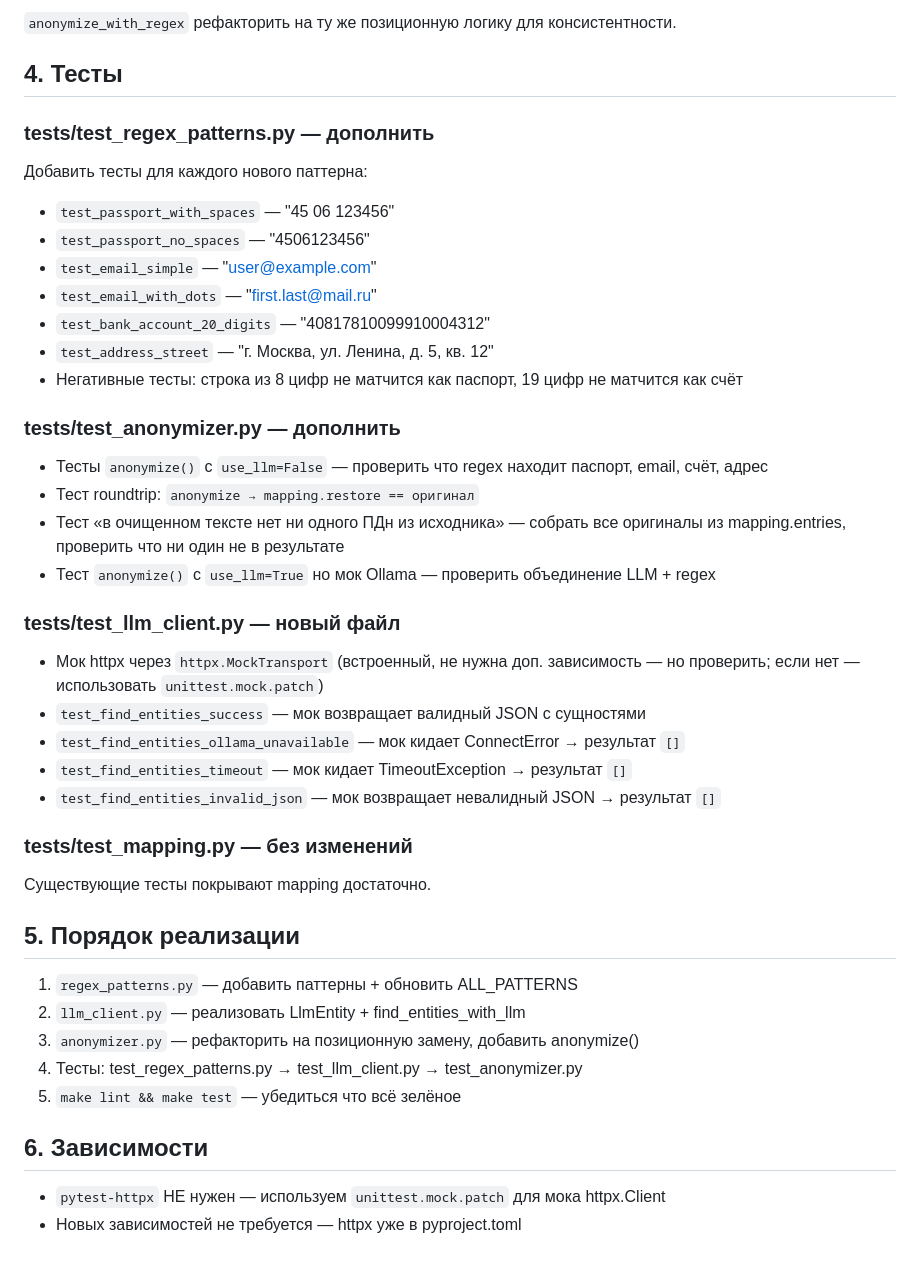
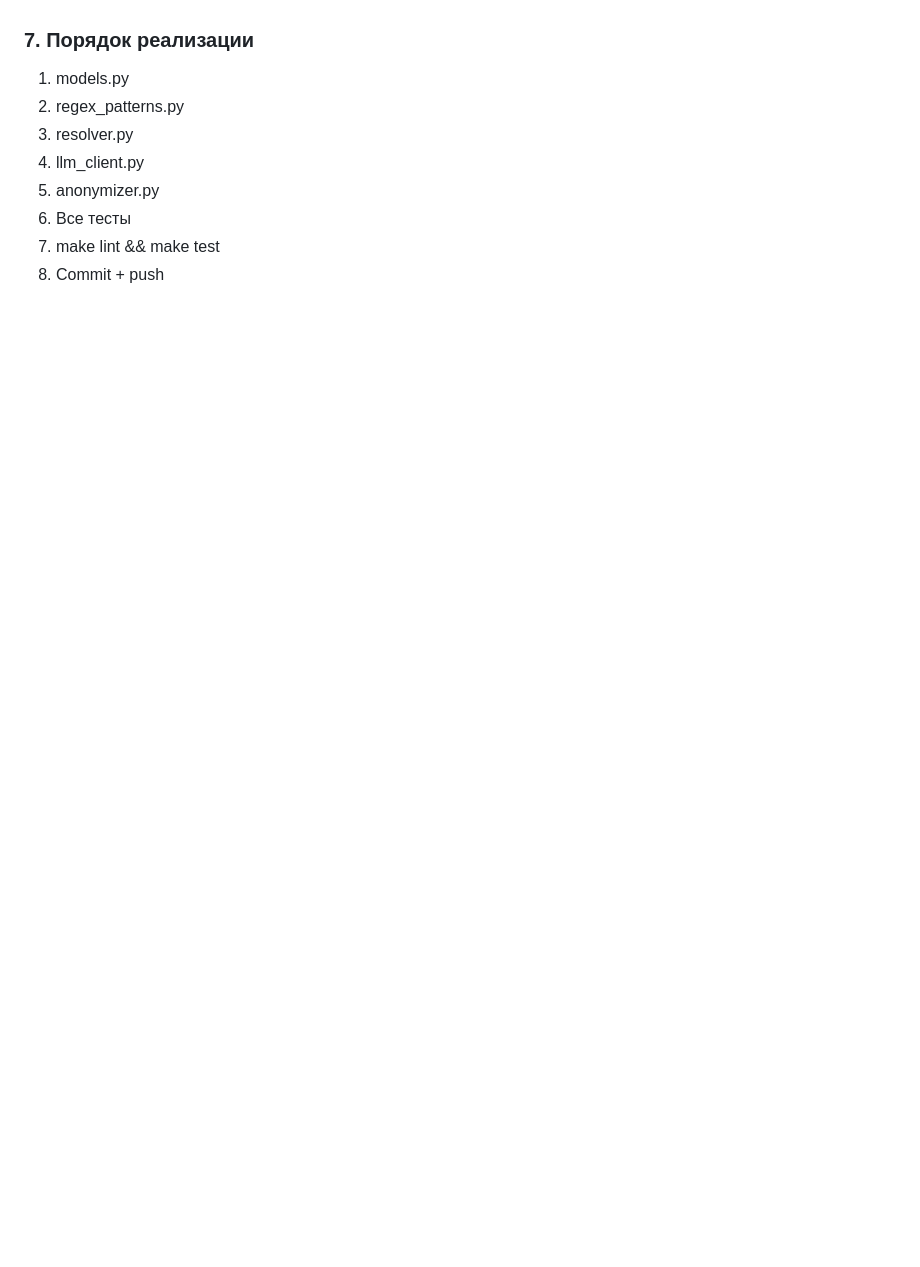
Before and after one commit to SergioTheFirst/jurist, a Markdown page: plan.md, the part around one of its changes. Drawn GitHub-style; blank space fills up the shorter version.

```diff
--- a/plan.md
+++ b/plan.md
@@ -61,46 +45,9 @@ def anonymize(text: str, use_llm: bool = True, ollama_url: str = OLLAMA_DEFAULT_
-`anonymize_with_regex` рефакторить на ту же позиционную логику для консистентности.
-
-## 4. Тесты
-
-### tests/test_regex_patterns.py — дополнить
-
-Добавить тесты для каждого нового паттерна:
-- `test_passport_with_spaces` — "45 06 123456"
-- `test_passport_no_spaces` — "4506123456"
-- `test_email_simple` — "user@example.com"
-- `test_email_with_dots` — "first.last@mail.ru"
-- `test_bank_account_20_digits` — "40817810099910004312"
-- `test_address_street` — "г. Москва, ул. Ленина, д. 5, кв. 12"
-- Негативные тесты: строка из 8 цифр не матчится как паспорт, 19 цифр не матчится как счёт
-
-### tests/test_anonymizer.py — дополнить
-
-- Тесты `anonymize()` с `use_llm=False` — проверить что regex находит паспорт, email, счёт, адрес
-- Тест roundtrip: `anonymize → mapping.restore == оригинал`
-- Тест «в очищенном тексте нет ни одного ПДн из исходника» — собрать все оригиналы из mapping.entries, проверить что ни один не в результате
-- Тест `anonymize()` с `use_llm=True` но мок Ollama — проверить объединение LLM + regex
-
-### tests/test_llm_client.py — новый файл
-
-- Мок httpx через `httpx.MockTransport` (встроенный, не нужна доп. зависимость — но проверить; если нет — использовать `unittest.mock.patch`)
-- `test_find_entities_success` — мок возвращает валидный JSON с сущностями
-- `test_find_entities_ollama_unavailable` — мок кидает ConnectError → результат `[]`
-- `test_find_entities_timeout` — мок кидает TimeoutException → результат `[]`
-- `test_find_entities_invalid_json` — мок возвращает невалидный JSON → результат `[]`
-
-### tests/test_mapping.py — без изменений
-
-Существующие тесты покрывают mapping достаточно.
-
-## 5. Порядок реализации
-
-1. `regex_patterns.py` — добавить паттерны + обновить ALL_PATTERNS
-2. `llm_client.py` — реализовать LlmEntity + find_entities_with_llm
-3. `anonymizer.py` — рефакторить на позиционную замену, добавить anonymize()
-4. Тесты: test_regex_patterns.py → test_llm_client.py → test_anonymizer.py
-5. `make lint && make test` — убедиться что всё зелёное
-
-## 6. Зависимости
-
-- `pytest-httpx` НЕ нужен — используем `unittest.mock.patch` для мока httpx.Client
-- Новых зависимостей не требуется — httpx уже в pyproject.toml
+### 7. Порядок реализации
+1. models.py
+2. regex_patterns.py
+3. resolver.py
+4. llm_client.py
+5. anonymizer.py
+6. Все тесты
+7. make lint && make test
+8. Commit + push
```
Also changed, not shown: other parts of plan.md (+34 -50 lines).
